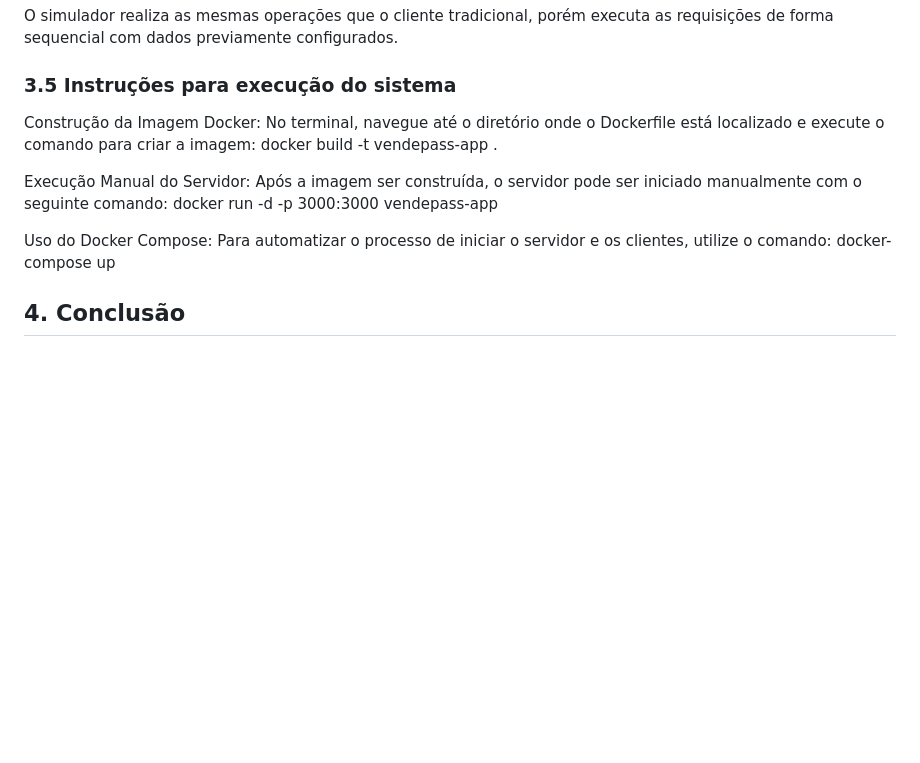
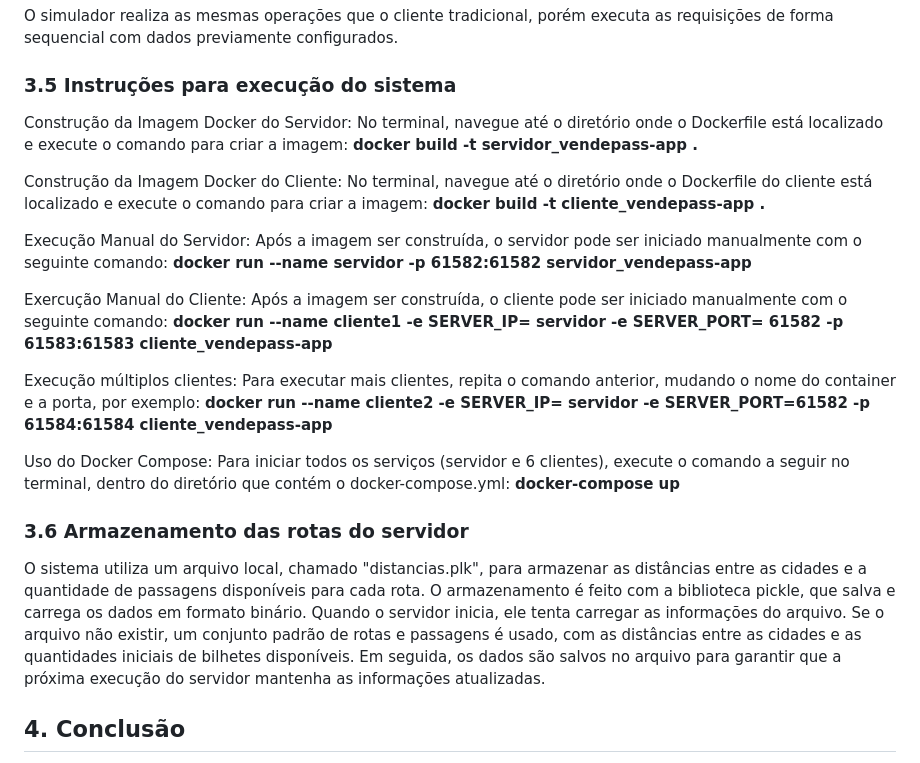
Before and after one commit to DaviJat/pbl-redes, a Markdown page: README.md, the part around the change printed below. Drawn GitHub-style; blank space fills up the shorter version.

```diff
--- a/README.md
+++ b/README.md
@@ -84,12 +84,21 @@ Após a finalização do projeto, enfrentamos problemas para rodar o cliente no
 O simulador realiza as mesmas operações que o cliente tradicional, porém executa as requisições de forma sequencial com dados previamente configurados.
 
 ### 3.5 Instruções para execução do sistema
-Construção da Imagem Docker: No terminal, navegue até o diretório onde o Dockerfile está localizado e execute o comando para criar a imagem: docker build -t vendepass-app .
+Construção da Imagem Docker do Servidor: No terminal, navegue até o diretório onde o Dockerfile está localizado e execute o comando para criar a imagem: **docker build -t servidor_vendepass-app .**
 
-Execução Manual do Servidor: Após a imagem ser construída, o servidor pode ser iniciado manualmente com o seguinte comando: docker run -d -p 3000:3000 vendepass-app
+Construção da Imagem Docker do Cliente: No terminal, navegue até o diretório onde o Dockerfile do cliente está localizado e execute o comando para criar a imagem: **docker build -t cliente_vendepass-app .**
 
-Uso do Docker Compose: Para automatizar o processo de iniciar o servidor e os clientes, utilize o comando: docker-compose up
+Execução Manual do Servidor: Após a imagem ser construída, o servidor pode ser iniciado manualmente com o seguinte comando: **docker run --name servidor -p 61582:61582 servidor_vendepass-app**
 
+Exercução Manual do Cliente: Após a imagem ser construída, o cliente pode ser iniciado manualmente com o seguinte comando: **docker run --name cliente1 -e SERVER_IP= servidor -e SERVER_PORT= 61582 -p 61583:61583 cliente_vendepass-app**
+
+Execução múltiplos clientes: Para executar mais clientes, repita o comando anterior, mudando o nome do container e a porta, por exemplo: **docker run --name cliente2 -e SERVER_IP= servidor -e SERVER_PORT=61582 -p 61584:61584 cliente_vendepass-app**
+
+Uso do Docker Compose: Para iniciar todos os serviços (servidor e 6 clientes), execute o comando a seguir no terminal, dentro do diretório que contém o docker-compose.yml:  **docker-compose up**
+
+### 3.6 Armazenamento das rotas do servidor
+O sistema utiliza um arquivo local, chamado "distancias.plk", para armazenar as distâncias entre as cidades e a quantidade de passagens disponíveis para cada rota. O armazenamento é feito com a biblioteca pickle, que salva e carrega os dados em formato binário.
+Quando o servidor inicia, ele tenta carregar as informações do arquivo. Se o arquivo não existir, um conjunto padrão de rotas e passagens é usado, com as distâncias entre as cidades e as quantidades iniciais de bilhetes disponíveis. Em seguida, os dados são salvos no arquivo para garantir que a próxima execução do servidor mantenha as informações atualizadas.
 
 ## 4. Conclusão
 O sistema desenvolvido para a venda de passagens aéreas de companhias low-cost foi implementado com uma arquitetura em sockets TCP/IP, oferecendo uma interface gráfica simples para interação do usuário. Foram criadas funcionalidades que permitem a gestão de rotas e passagens, além da compra de bilhetes. O uso de JSON como protocolo de comunicação trouxe a vantagem de compatibilidade ampla, já que é um formato muito utilizado atualmente.
```
Also changed, not shown: other parts of README.md (+1 -0 lines).
